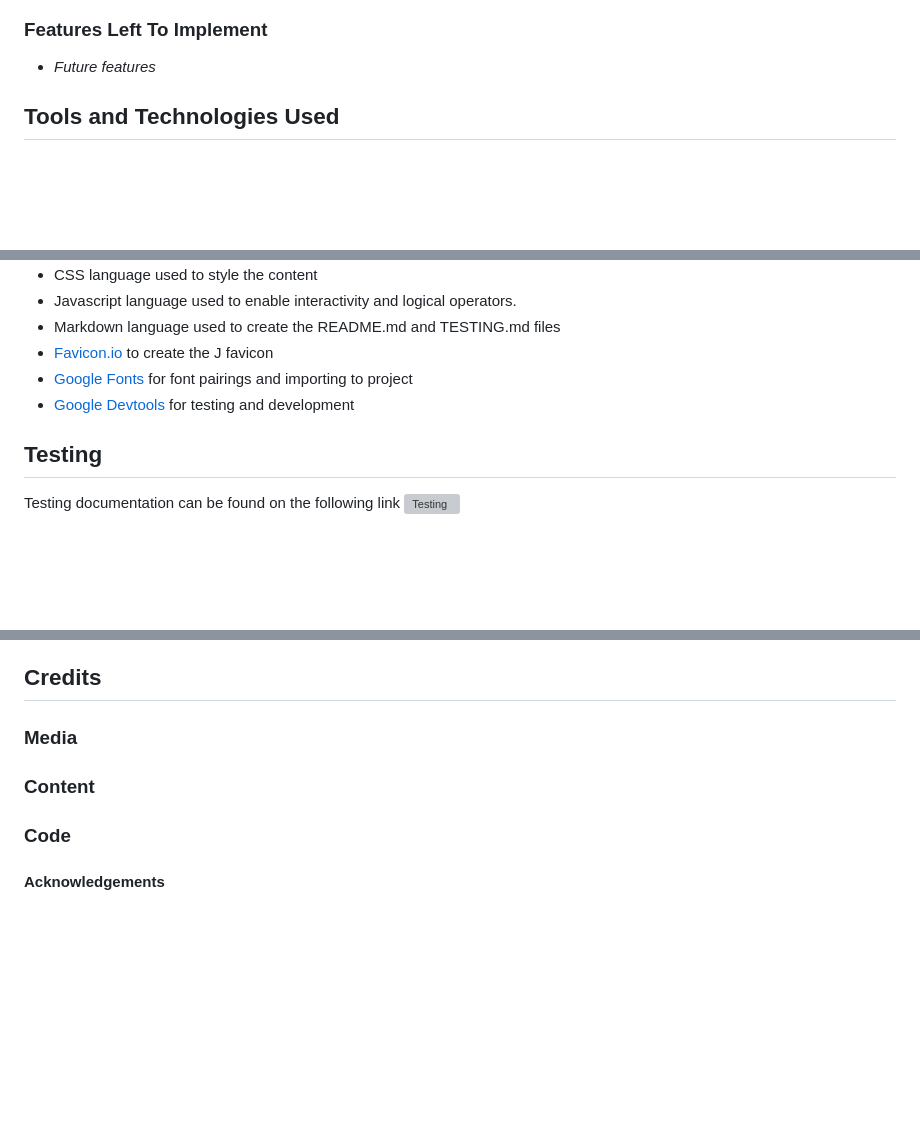
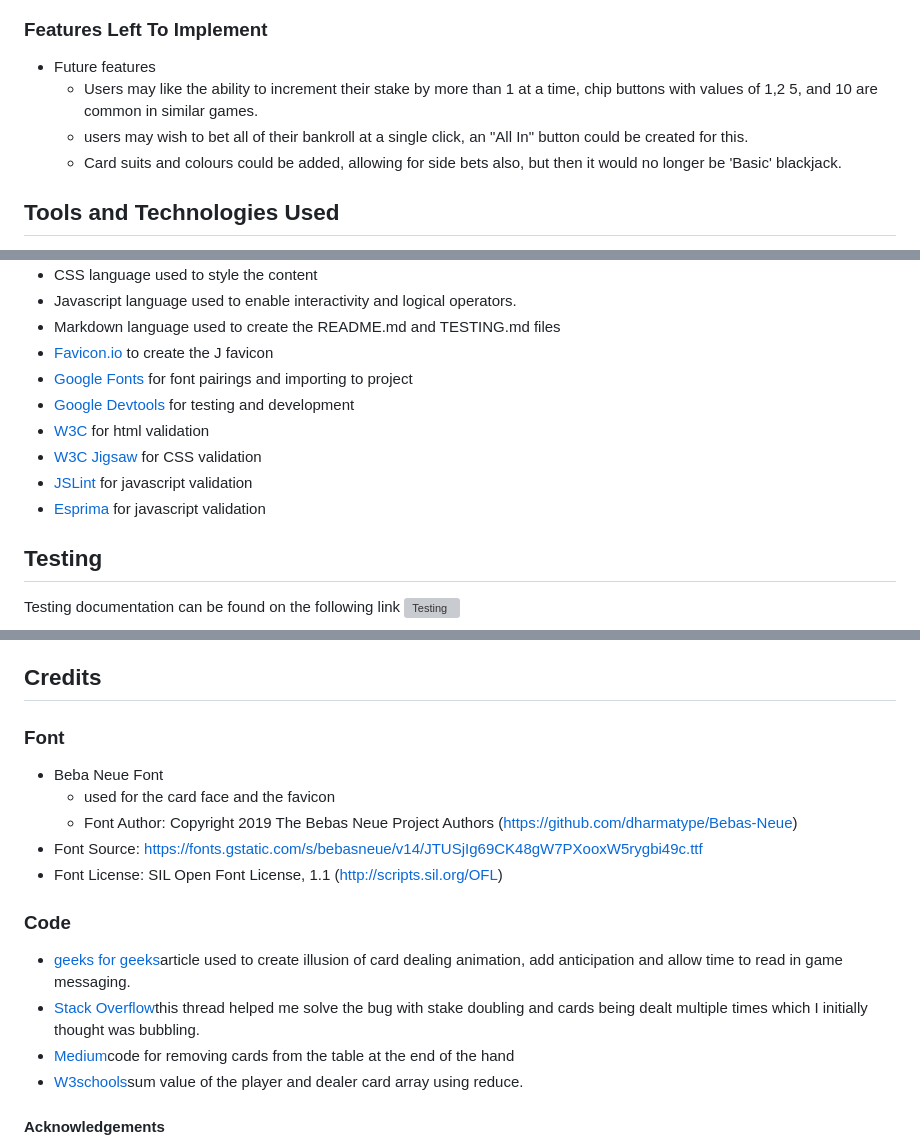
Before and after one commit to codebystu/basic-blackjack, a Markdown page: README.md, 3 parts joined by grey strips. GitHub-like rendering; blank space fills up the shorter version; grey boxes are pictures that could not be loaded.

```diff
--- a/README.md
+++ b/README.md
@@ -84,7 +84,11 @@ https://github.com/user-attachments/assets/606d7e39-f08d-4086-b4ec-5b8b30bc827d
     - This feature gives an error message on a page styled in the theme of the rest of the site, with a link to get the user back to the main landing page. Useful to users who follow a broken link or if they encounter some other error, they can get back to the main site easily.
 ![404 page](documents/404page.png)
 ### Features Left To Implement
--   _Future features_
+-   Future features
+    - Users may like the ability to increment their stake by more than 1 at a time, chip buttons with values of 1,2 5, and 10 are common in similar games.
+    - users may wish to bet all of their bankroll at a single click, an "All In"
+     button could be created for this.
+     - Card suits and colours could be added, allowing for side bets also, but then it would no longer be 'Basic' blackjack.
 
 ## Tools and Technologies Used
 - [Balsamiq](https://balsamiq.com/) used for wireframe
@@ -98,6 +102,10 @@ https://github.com/user-attachments/assets/606d7e39-f08d-4086-b4ec-5b8b30bc827d
 - [Favicon.io](https://favicon.io/favicon-generator/) to create the J favicon
 - [Google Fonts](https://fonts.google.com/) for font pairings and importing to project
 - [Google Devtools](https://developer.chrome.com/docs/devtools) for testing and development
+- [W3C](https://validator.w3.org/) for html validation
+- [W3C Jigsaw](https://jigsaw.w3.org/css-validator/) for CSS validation
+- [JSLint](https://www.jslint.com/) for javascript validation
+- [Esprima](https://esprima.org/demo/validate.html) for javascript validation
 ## Testing
  Testing documentation can be found on the following link
 ![Testing](TESTING.md)
@@ -114,11 +122,18 @@ https://github.com/user-attachments/assets/606d7e39-f08d-4086-b4ec-5b8b30bc827d
   - Reload the page and you will see a message at the top which includes the link to your live site, in this instance it is https://github.com/codebystu/basic-blackjack
 
 ## Credits
-### Media
-
-### Content
+### Font
+-   Beba Neue Font
+    - used for the card face and the favicon
+    - Font Author: Copyright 2019 The Bebas Neue Project Authors (https://github.com/dharmatype/Bebas-Neue)
+- Font Source: https://fonts.gstatic.com/s/bebasneue/v14/JTUSjIg69CK48gW7PXooxW5rygbi49c.ttf
+- Font License: SIL Open Font License, 1.1 (http://scripts.sil.org/OFL)
 
 ### Code
+- [geeks for geeks](https://www.geeksforgeeks.org/how-to-delay-a-javascript-function-call-using-javascript/)article used to create illusion of card dealing animation, add anticipation and allow time to read in game messaging.
+- [Stack Overflow](https://stackoverflow.com/questions/67691159/addeventlistenerclick-function-once-true-firing-multiple-times-in-the)this thread helped me solve the bug with stake doubling and cards being dealt multiple times which I initially thought was bubbling.
+- [Medium](https://javascript.plainenglish.io/how-to-remove-html-elements-by-class-name-b0288988dd55)code for removing cards from the table at the end of the hand
+- [W3schools](https://www.w3schools.com/jsref/jsref_reduce.asp)sum value of the player and dealer card array using reduce.
 
 
 #### Acknowledgements
```
Also changed, not shown: other parts of README.md (+1 -1 lines).
